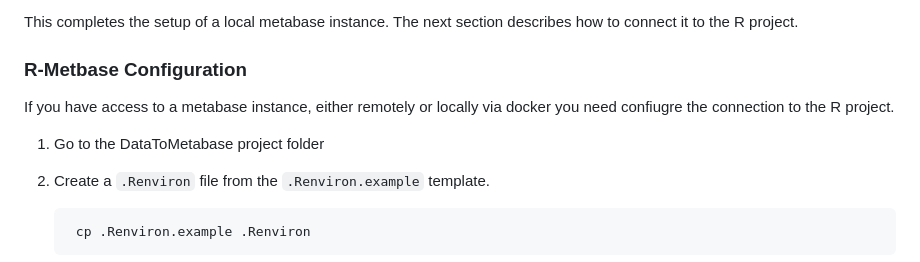
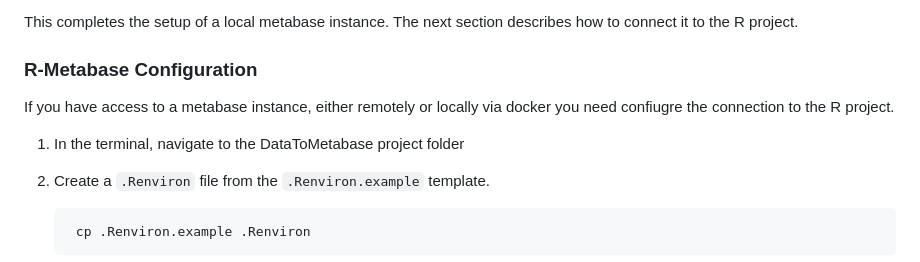
Before and after one commit to CorrelAid/DataToMetabase, a Markdown page: README.md, the part around the change. Rendered like a GitHub page.

Commit message:
In R-Metabase Configuration, add hint to terminal

```diff
--- a/README.md
+++ b/README.md
@@ -144,11 +144,11 @@ To set it up
 
 This completes the setup of a local metabase instance. The next section describes how to connect it to the R project.
 
-### R-Metbase Configuration
+### R-Metabase Configuration
 
 If you have access to a metabase instance, either remotely or locally via docker you need confiugre the connection to the R project.
 
-1. Go to the DataToMetabase project folder
+1. In the terminal, navigate to the DataToMetabase project folder
 
 1. Create a `.Renviron` file from the `.Renviron.example` template.
 
```
